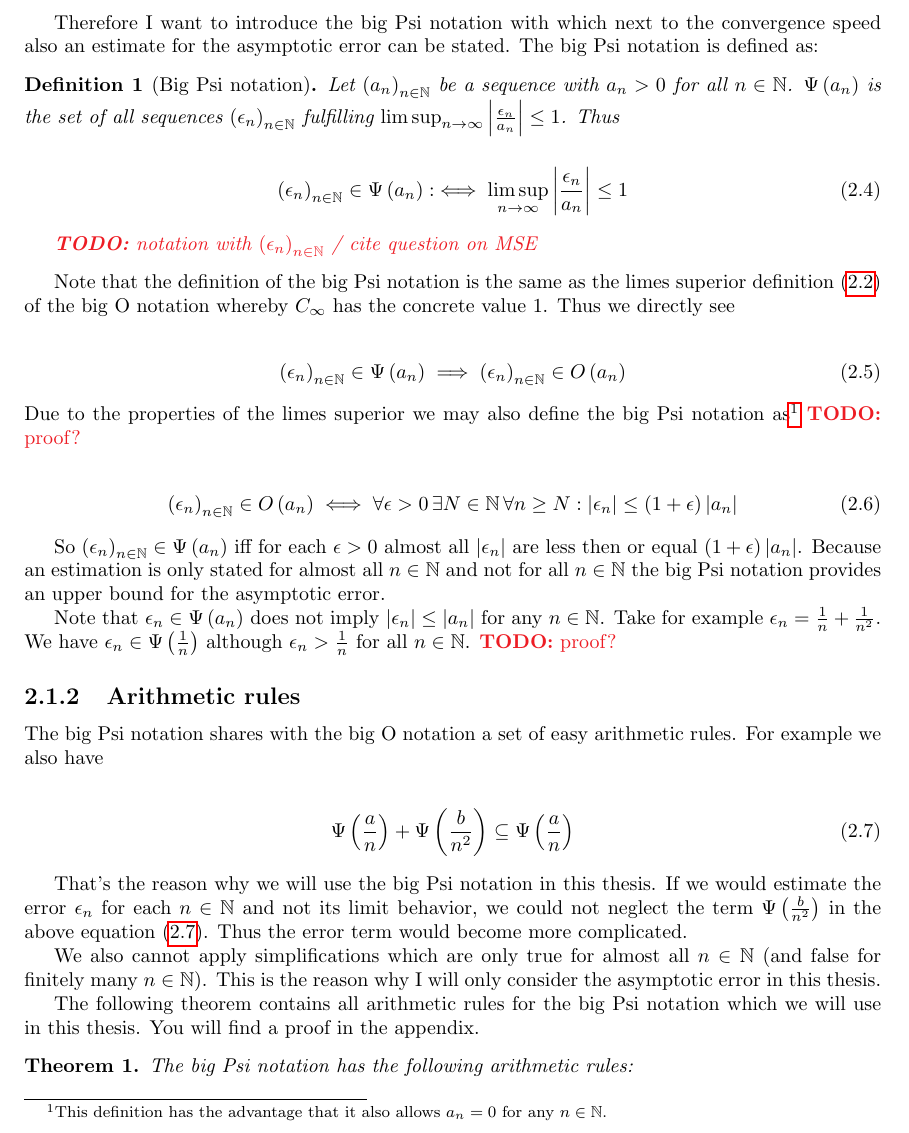
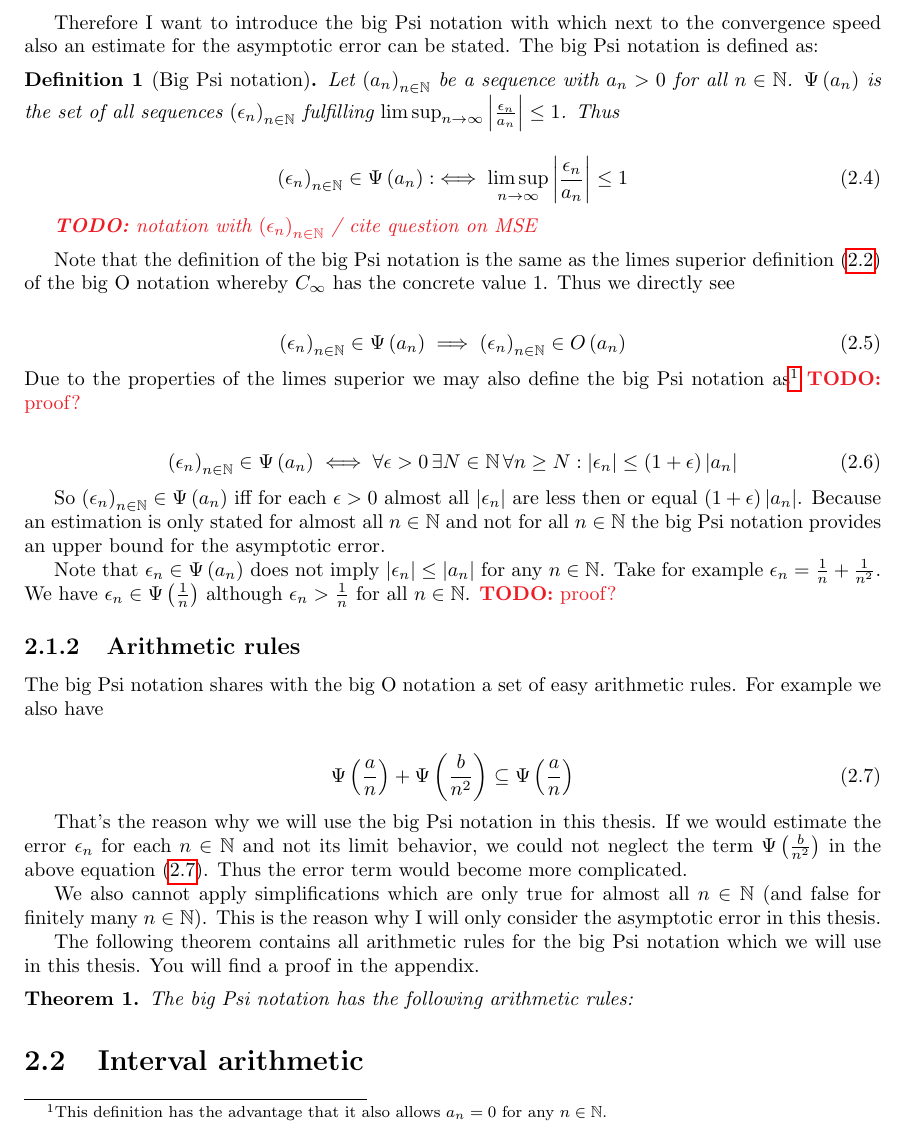
Before and after one commit to kulla/moivre_laplace_theorem, a LaTeX thesis (moivre_laplace_theorem.tex, which reads tools.tex): part of page 10 of 49, cut so that both start at the same text. Compiled offline with pdfLaTeX.

Commit message:
typo in "The big Psi notation"

```diff
--- a/tools.tex
+++ b/tools.tex
@@ -48,7 +48,7 @@ Note that the definition of the big Psi notation is the same as the limes superi
 \noindent Due to the properties of the limes superior we may also define the big Psi notation as\footnote{This definition has the advantage that it also allows $a_n=0$ for any $n\in\N$.} \todo{proof?}
 
 \begin{align}
-  \seq{\epsilon_n} \in \bigo{a_n} \iff \forall \epsilon > 0\, \exists N \in \N\, \forall n\ge N: \abs{\epsilon_n} \le (1+\epsilon)\abs{a_n}
+  \seq{\epsilon_n} \in \bigpsi{a_n} \iff \forall \epsilon > 0\, \exists N \in \N\, \forall n\ge N: \abs{\epsilon_n} \le (1+\epsilon)\abs{a_n}
 \end{align}
 
 So $\seq{\epsilon_n}\in\bigpsi{a_n}$ iff for each $\epsilon > 0$ almost all $\abs{\epsilon_n}$ are less then or equal $(1+\epsilon)\abs{a_n}$. Because an estimation is only stated for almost all $n\in\N$ and not for all $n\in\N$ the big Psi notation provides an upper bound for the asymptotic error.
@@ -73,3 +73,5 @@ The following theorem contains all arithmetic rules for the big Psi notation whi
   The big Psi notation has the following arithmetic rules:
 
 \end{theorem}
+
+\section{Interval arithmetic}
```
